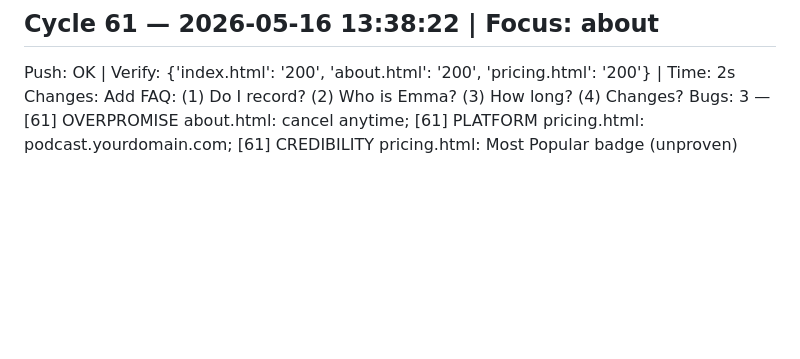
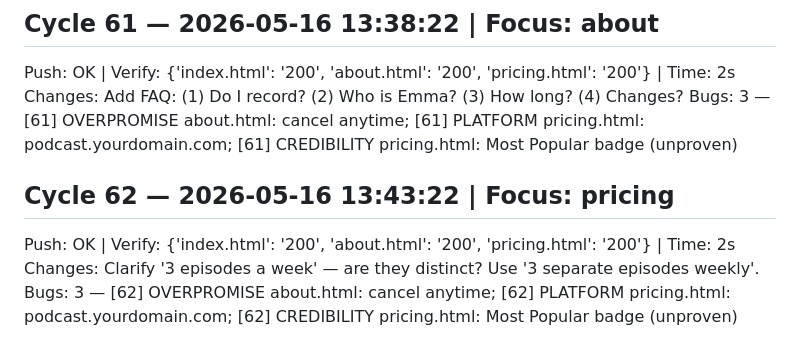
Before and after one commit to connormulligan17-ux/mulligan-podcast, a Markdown page: cycle_log.md, the part around the change. Rendered like a GitHub page; blank space fills up the shorter version.

```diff
--- a/cycle_log.md
+++ b/cycle_log.md
@@ -306,3 +306,8 @@ Bugs: 3 — [60] OVERPROMISE about.html: cancel anytime; [60] PLATFORM pricing.h
 Push: OK | Verify: {'index.html': '200', 'about.html': '200', 'pricing.html': '200'} | Time: 2s
 Changes: Add FAQ: (1) Do I record? (2) Who is Emma? (3) How long? (4) Changes?
 Bugs: 3 — [61] OVERPROMISE about.html: cancel anytime; [61] PLATFORM pricing.html: podcast.yourdomain.com; [61] CREDIBILITY pricing.html: Most Popular badge (unproven)
+
+## Cycle 62 — 2026-05-16 13:43:22 | Focus: pricing
+Push: OK | Verify: {'index.html': '200', 'about.html': '200', 'pricing.html': '200'} | Time: 2s
+Changes: Clarify '3 episodes a week' — are they distinct? Use '3 separate episodes weekly'.
+Bugs: 3 — [62] OVERPROMISE about.html: cancel anytime; [62] PLATFORM pricing.html: podcast.yourdomain.com; [62] CREDIBILITY pricing.html: Most Popular badge (unproven)
```
